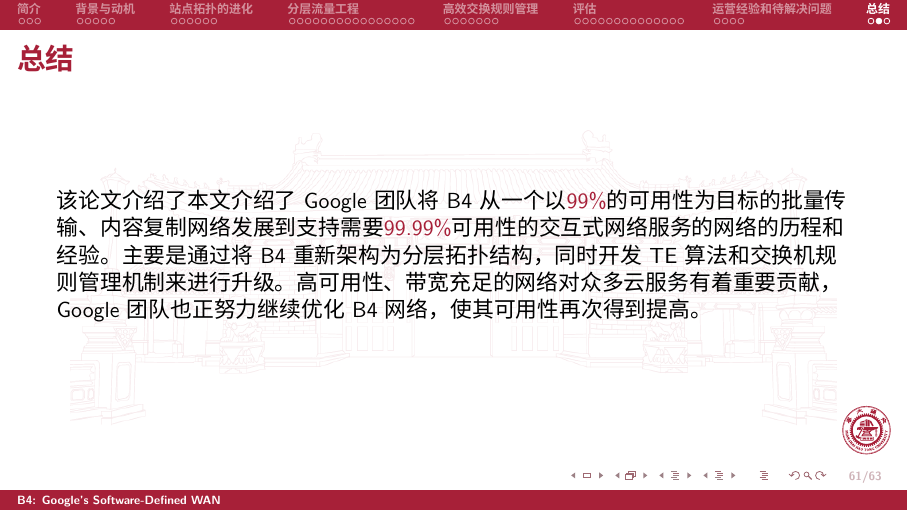
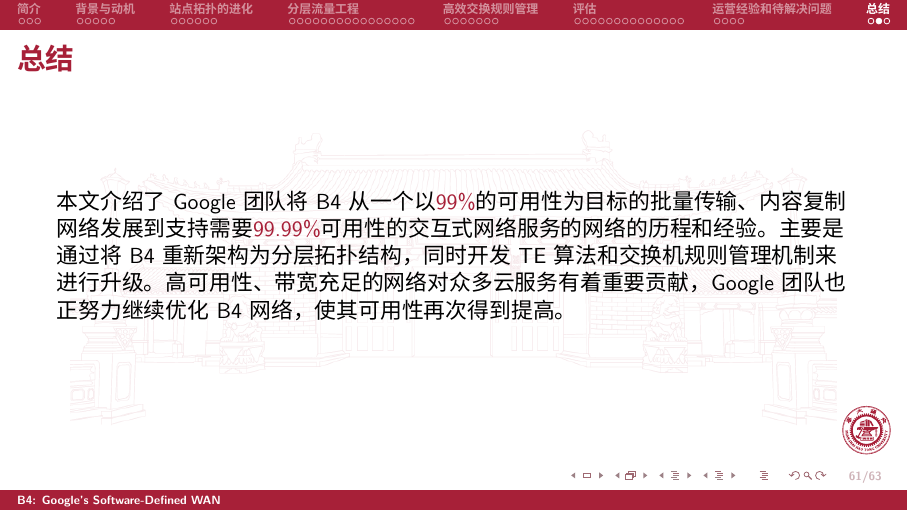
Before and after one commit to LogCreative/B4PaperReading, LaTeX slides (pre.tex, which reads b4paperreading.tex): page 90 of 92. Compiled offline with XeLaTeX.

Commit message:
minor tweak +1

```diff
--- a/b4paperreading.tex
+++ b/b4paperreading.tex
@@ -1159,7 +1159,7 @@
 
 \section{总结}
 \begin{frame}{总结}
-    该论文介绍了本文介绍了Google团队将B4从一个以\alert{99\%}的可用性为目标的批量传输、内容复制网络发展到支持需要\alert{99.99\%}可用性的交互式网络服务的网络的历程和经验。主要是通过将B4重新架构为分层拓扑结构，同时开发TE算法和交换机规则管理机制来进行升级。高可用性、带宽充足的网络对众多云服务有着重要贡献，Google团队也正努力继续优化B4网络，使其可用性再次得到提高。
+    本文介绍了Google团队将B4从一个以\alert{99\%}的可用性为目标的批量传输、内容复制网络发展到支持需要\alert{99.99\%}可用性的交互式网络服务的网络的历程和经验。主要是通过将B4重新架构为分层拓扑结构，同时开发TE算法和交换机规则管理机制来进行升级。高可用性、带宽充足的网络对众多云服务有着重要贡献，Google团队也正努力继续优化B4网络，使其可用性再次得到提高。
 \end{frame}
 
 \begin{frame}[plain]
```
